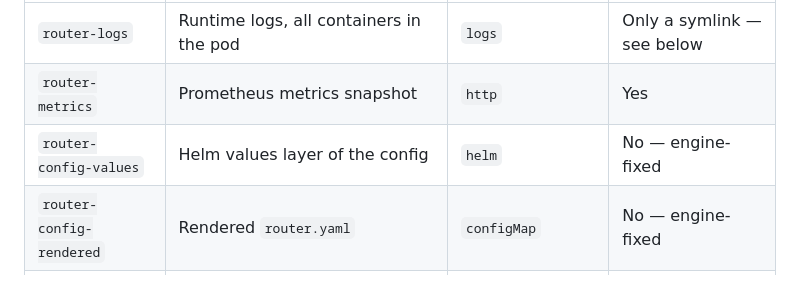
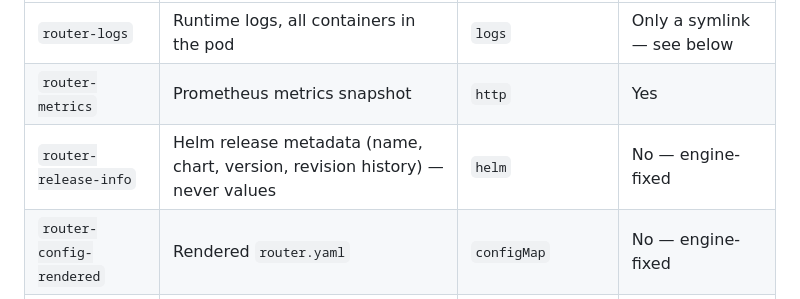
Before and after one commit to apollographql/router-support-tool, a Markdown page: specs/collection/collector_naming.md, the part around the change. Drawn GitHub-style.

```diff
--- a/specs/collection/collector_naming.md
+++ b/specs/collection/collector_naming.md
@@ -22,7 +22,7 @@ Every collector gets a name, engine-fixed or not — for the engine-fixed rows b
 | --- | --- | --- | --- |
 | `router-logs` | Runtime logs, all containers in the pod | `logs` | Only a symlink — see below |
 | `router-metrics` | Prometheus metrics snapshot | `http` | Yes |
-| `router-config-values` | Helm values layer of the config | `helm` | No — engine-fixed |
+| `router-release-info` | Helm release metadata (name, chart, version, revision history) — never values | `helm` | No — engine-fixed |
 | `router-config-rendered` | Rendered `router.yaml` | `configMap` | No — engine-fixed |
 | `router-resource-usage` | Node, pod, and container CPU/memory from the kubelet | `nodeMetrics` | No — engine-fixed |
 | `cluster-resources` | Pod status, router version, env vars, OOM events, node pressure | `clusterResources` | No — engine-fixed |
```
Also changed, not shown: specs/collection/base_spec.md (+5 -6 lines).
